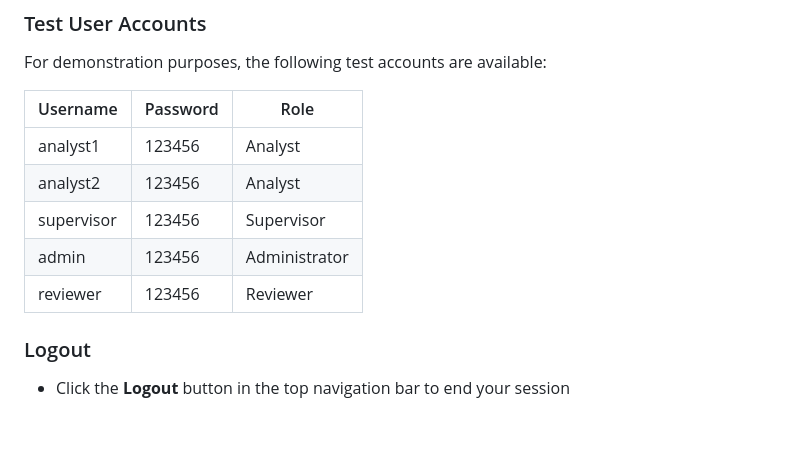
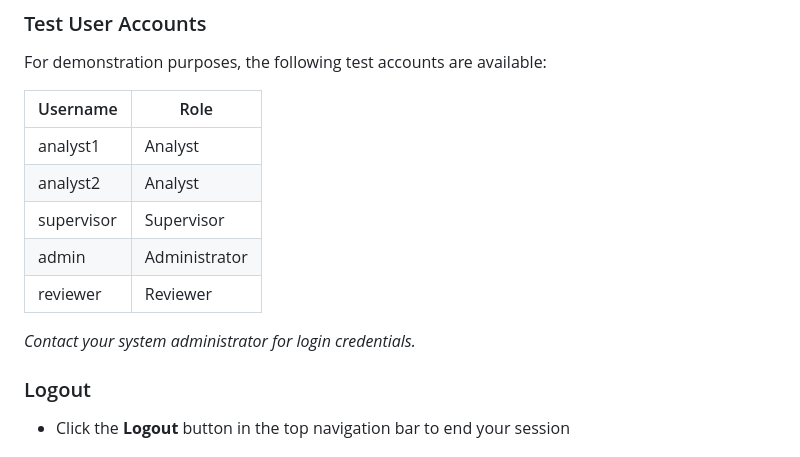
Before and after one commit to kashodiya/mcp-demo-1, a Markdown page: USER_GUIDE.md, the part around the change. GitHub-like rendering; blank space fills up the shorter version.

```diff
--- a/USER_GUIDE.md
+++ b/USER_GUIDE.md
@@ -26,13 +26,15 @@ The Banks Monitoring Office (BMO) Data Validation Web Application is a comprehen
 ### Test User Accounts
 For demonstration purposes, the following test accounts are available:
 
-| Username   | Password | Role        |
-|------------|----------|-------------|
-| analyst1   | 123456   | Analyst     |
-| analyst2   | 123456   | Analyst     |
-| supervisor | 123456   | Supervisor  |
-| admin      | 123456   | Administrator |
-| reviewer   | 123456   | Reviewer    |
+| Username   | Role        |
+|------------|--------------|
+| analyst1   | Analyst     |
+| analyst2   | Analyst     |
+| supervisor | Supervisor  |
+| admin      | Administrator |
+| reviewer   | Reviewer    |
+
+*Contact your system administrator for login credentials.*
 
 ### Logout
 - Click the **Logout** button in the top navigation bar to end your session
```
